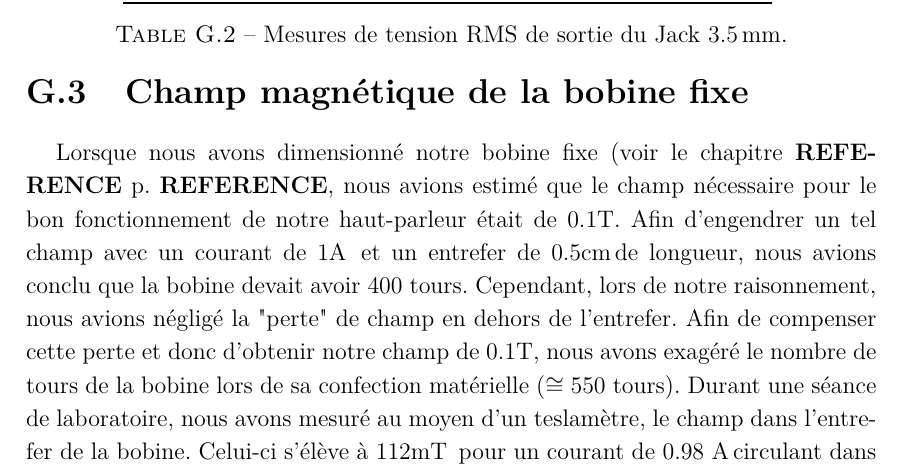
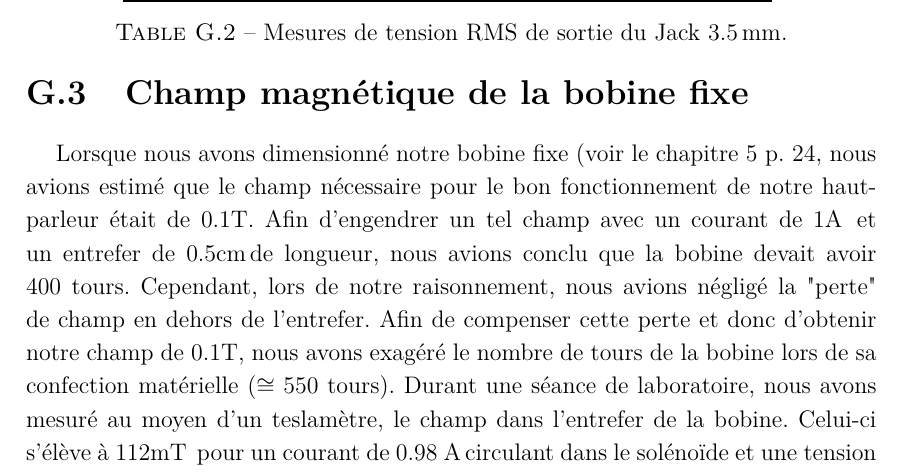
Before and after one commit to vlecomte/rapport-q2, a LaTeX document (root.tex, which reads app/mesures/Champ.tex): part of page 66 of 72, cut so that both start at the same text. Compiled offline with XeLaTeX.

Commit message:
rajout référence

```diff
--- a/app/mesures/Champ.tex
+++ b/app/mesures/Champ.tex
@@ -1,6 +1,6 @@
 \section{Champ magnétique de la bobine fixe}
 \label{mesures champ}
-Lorsque nous avons dimensionné notre bobine fixe (voir le chapitre \textbf{REFERENCE} p. \textbf{REFERENCE}, nous avions estimé que le champ nécessaire pour le bon fonctionnement de notre haut-parleur était de $0.1$\tesla.  Afin d'engendrer un tel champ avec un courant de $1$\ampere \, et un entrefer de $0.5$\centi\meter \,de longueur, nous avions conclu que la bobine devait avoir $400$ tours. Cependant, lors de notre raisonnement, nous avions négligé la "perte" de champ en dehors de l'entrefer. Afin de compenser cette perte et donc d'obtenir notre champ de $0.1$\tesla, nous avons exagéré le nombre de tours de la bobine lors de sa confection matérielle ($\cong 550$ tours).
+Lorsque nous avons dimensionné notre bobine fixe (voir le chapitre \ref{electroaimant} p. \pageref{electroaimant}, nous avions estimé que le champ nécessaire pour le bon fonctionnement de notre haut-parleur était de $0.1$\tesla.  Afin d'engendrer un tel champ avec un courant de $1$\ampere \, et un entrefer de $0.5$\centi\meter \,de longueur, nous avions conclu que la bobine devait avoir $400$ tours. Cependant, lors de notre raisonnement, nous avions négligé la "perte" de champ en dehors de l'entrefer. Afin de compenser cette perte et donc d'obtenir notre champ de $0.1$\tesla, nous avons exagéré le nombre de tours de la bobine lors de sa confection matérielle ($\cong 550$ tours).
 Durant une séance de laboratoire, nous avons mesuré au moyen d'un teslamètre, le champ dans l'entrefer de la bobine. Celui-ci s'élève à $112$\milli \tesla \, pour un courant de $0.98$ \ampere \,circulant dans le solénoïde et une tension de $9.1$ \volt. Nos prévisions se sont donc avérées relativement bonnes.
 
 \begin{figure}[h!]
```
Also changed, not shown: main/aimant/chapter.tex (+1 -1 lines).
